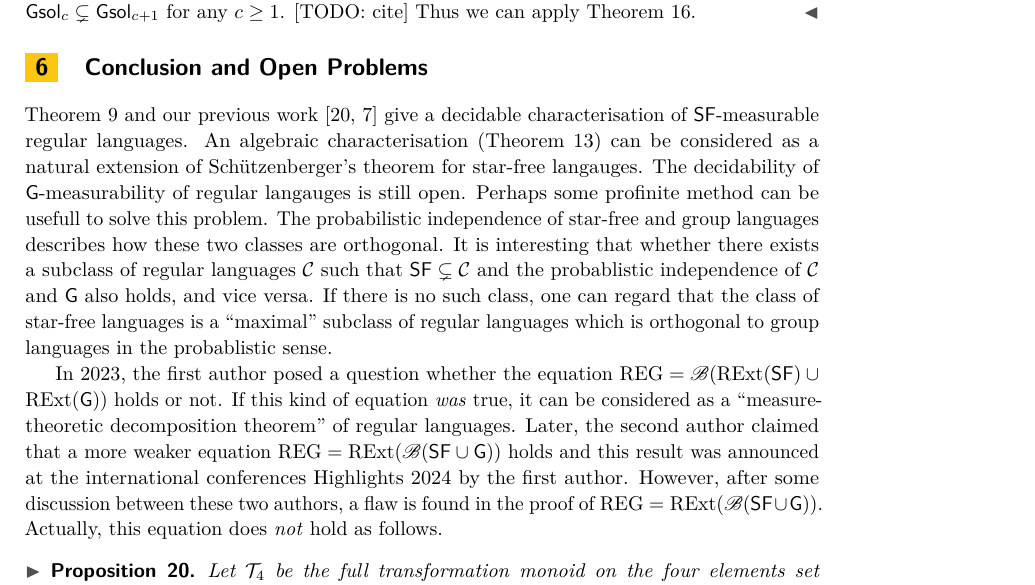
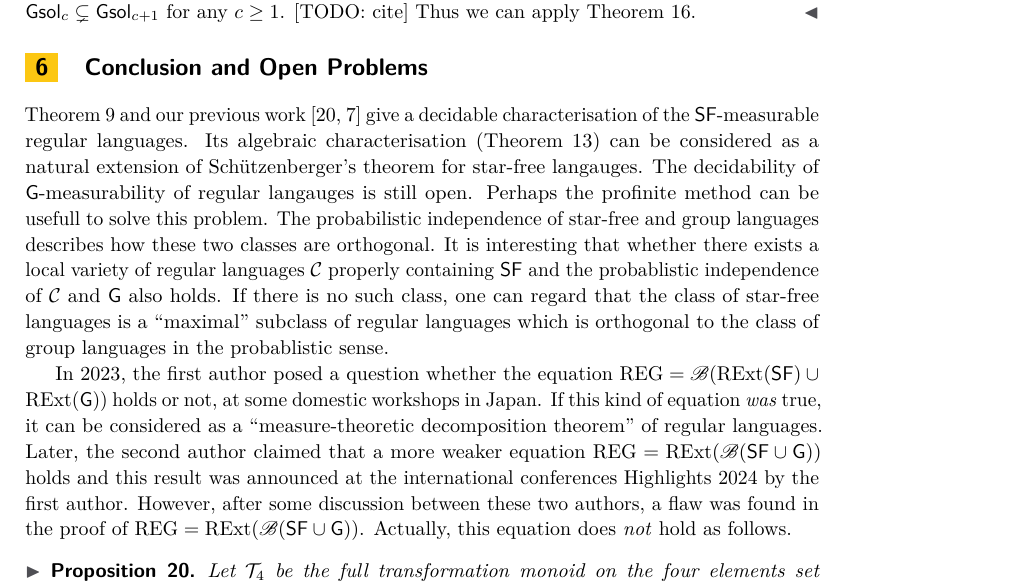
Before and after one commit to sinya8282/sfmeasure, a LaTeX paper (paper.tex, which reads futurework.tex): part of page 9 of 11, cut so that both start at the same text. Compiled offline with pdfLaTeX.

Commit message:
update outroduction

```diff
--- a/futurework.tex
+++ b/futurework.tex
@@ -1,19 +1,19 @@
 \section{Conclusion and Open Problems}\label{sec:fut}
-Theorem~\ref{thm:sf} and our previous work~\cite{gdmeasure,ppl2024} give a decidable characterisation of \(\sf\)-measurable regular languages.
-An algebraic characterisation (Theorem~\ref{thm:algsf}) can be considered as a natural extension of Sch\"utzenberger's theorem for star-free langauges.
+Theorem~\ref{thm:sf} and our previous work~\cite{gdmeasure,ppl2024} give a decidable characterisation of the \(\sf\)-measurable regular languages.
+Its algebraic characterisation (Theorem~\ref{thm:algsf}) can be considered as a natural extension of Sch\"utzenberger's theorem for star-free langauges.
 The decidability of \(\group\)-measurability of regular langauges is still open.
-Perhaps some profinite method can be usefull to solve this problem.
+Perhaps the profinite method can be usefull to solve this problem.
 The probabilistic independence of star-free and group languages describes how these two classes are orthogonal.
-It is interesting that whether there exists a subclass of regular languages \(\CC\) such that \(\sf \subsetneq \CC\) and the probablistic independence of \(\CC\) and \(\group\) also holds, and vice versa.
-If there is no such class, one can regard that the class of star-free languages is a ``maximal'' subclass of regular languages which is orthogonal to group languages in the probablistic sense.
+It is interesting that whether there exists a local variety of regular languages \(\CC\) properly containing \(\sf\) and the probablistic independence of \(\CC\) and \(\group\) also holds.
+If there is no such class, one can regard that the class of star-free languages is a ``maximal'' subclass of regular languages which is orthogonal to the class of group languages in the probablistic sense.
 
 In 2023, the first author posed a question whether the equation
-\(\reg = \bool(\rext(\sf) \cup \rext(\group))\) holds or not.
+\(\reg = \bool(\rext(\sf) \cup \rext(\group))\) holds or not, at some domestic workshops in Japan.
 If this kind of equation \emph{was} true, it can be considered as a ``measure-theoretic decomposition theorem'' of regular languages.
 Later, the second author claimed that a more weaker equation
 \(\reg = \rext(\bool(\sf \cup \group))\) holds and
 this result was announced at the international conferences Highlights 2024 by the first author.
-However, after some discussion between these two authors, a flaw is found in the proof of \(\reg = \rext(\bool(\sf \cup \group))\).
+However, after some discussion between these two authors, a flaw was found in the proof of \(\reg = \rext(\bool(\sf \cup \group))\).
 Actually, this equation does \emph{not} hold as follows.
 \begin{proposition}\label{prop:counterexample}
 Let \(\CT_4\) be the full transformation monoid on the four elements set \(\{1,2,3,4\}\) whose identity element is the identity function \(f_1\).
```
